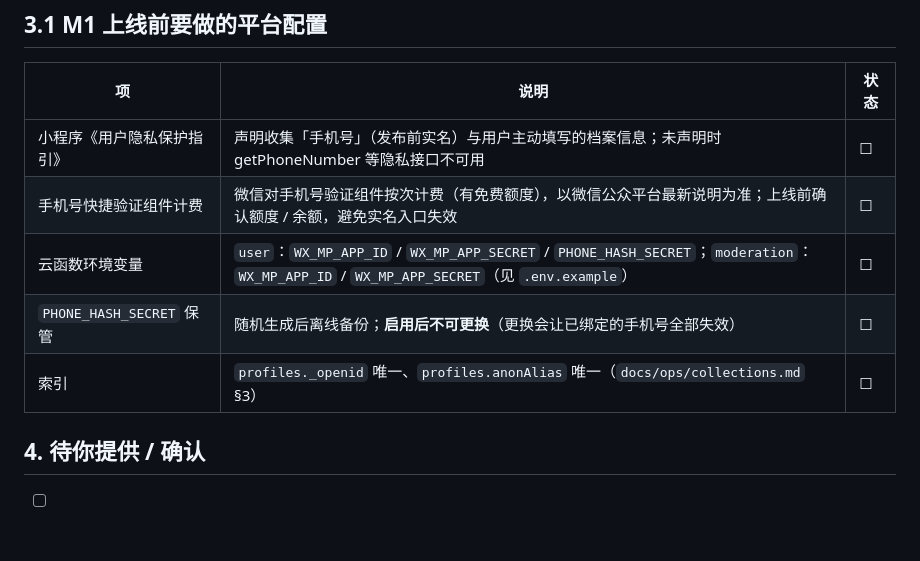
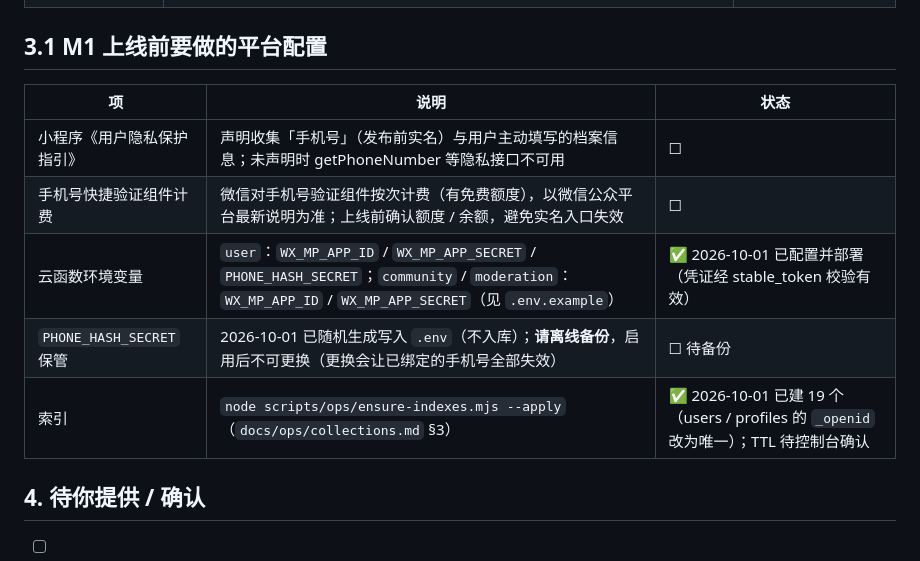
Before and after one commit to hyper2t/jielingzi, a Markdown page: docs/ops/compliance-checklist.md, the part around the change. Drawn GitHub-style; blank space fills up the shorter version.

Commit message:
docs: 记录 M2 部署、索引与第一个管理员（2026-10-01）
- 合规清单 3.1：云函数环境变量与索引已完成；PHONE_HASH_SECRET 已生成、待离线备份
- docs/test/cases/M2.md 执行记录：部署 M2 版本、建 19 个索引、AppID 修正后真机建号、set-role --latest 设置管理员
- mvp-plan M2 进度更新

```diff
--- a/docs/ops/compliance-checklist.md
+++ b/docs/ops/compliance-checklist.md
@@ -45,9 +45,9 @@
 |---|---|---|
 | 小程序《用户隐私保护指引》 | 声明收集「手机号」（发布前实名）与用户主动填写的档案信息；未声明时 getPhoneNumber 等隐私接口不可用 | ☐ |
 | 手机号快捷验证组件计费 | 微信对手机号验证组件按次计费（有免费额度），以微信公众平台最新说明为准；上线前确认额度 / 余额，避免实名入口失效 | ☐ |
-| 云函数环境变量 | `user`：`WX_MP_APP_ID` / `WX_MP_APP_SECRET` / `PHONE_HASH_SECRET`；`moderation`：`WX_MP_APP_ID` / `WX_MP_APP_SECRET`（见 `.env.example`） | ☐ |
-| `PHONE_HASH_SECRET` 保管 | 随机生成后离线备份；**启用后不可更换**（更换会让已绑定的手机号全部失效） | ☐ |
-| 索引 | `profiles._openid` 唯一、`profiles.anonAlias` 唯一（`docs/ops/collections.md` §3） | ☐ |
+| 云函数环境变量 | `user`：`WX_MP_APP_ID` / `WX_MP_APP_SECRET` / `PHONE_HASH_SECRET`；`community` / `moderation`：`WX_MP_APP_ID` / `WX_MP_APP_SECRET`（见 `.env.example`） | ✅ 2026-10-01 已配置并部署（凭证经 stable_token 校验有效） |
+| `PHONE_HASH_SECRET` 保管 | 2026-10-01 已随机生成写入 `.env`（不入库）；**请离线备份**，启用后不可更换（更换会让已绑定的手机号全部失效） | ☐ 待备份 |
+| 索引 | `node scripts/ops/ensure-indexes.mjs --apply`（`docs/ops/collections.md` §3） | ✅ 2026-10-01 已建 19 个（users / profiles 的 `_openid` 改为唯一）；TTL 待控制台确认 |
 
 ## 4. 待你提供 / 确认
 
```
Also changed, not shown: docs/prd/mvp-plan.md (+1 -1 lines), 1 other file.
